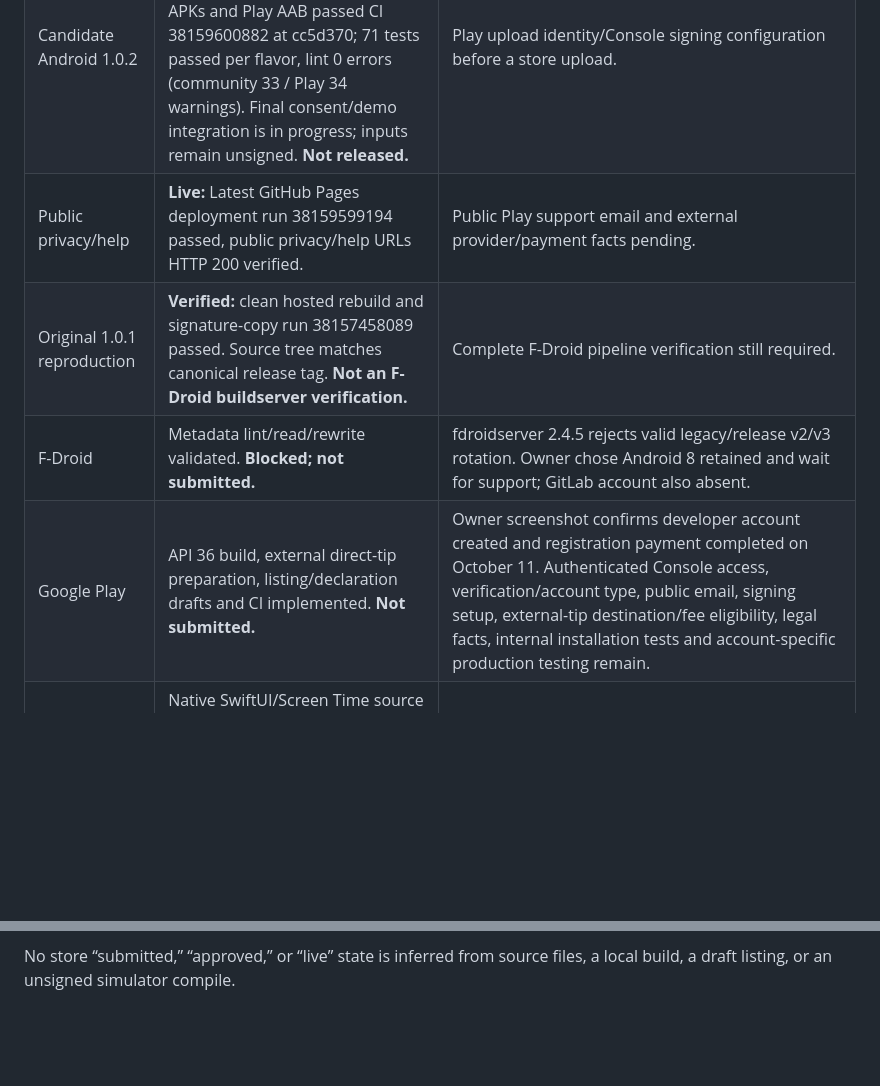
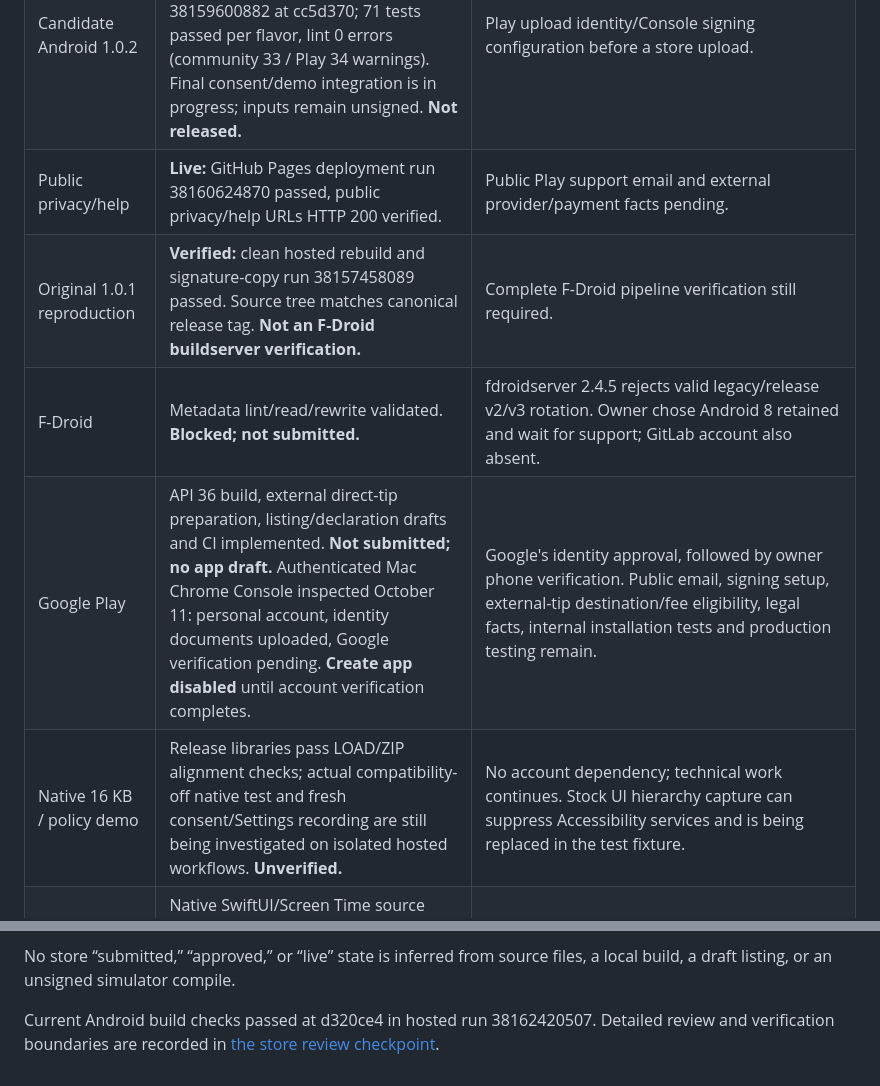
Before and after one commit to beejsbj/speedbreaker, a Markdown page: docs/store/status.md, 2 parts joined by grey strips. Drawn GitHub-style; blank space fills up the shorter version.

Commit message:
docs: record verified Play account gate and store review evidence

```diff
--- a/docs/store/status.md
+++ b/docs/store/status.md
@@ -8,10 +8,11 @@ Tracking: Linear BJS-532. Working branch: `release/store-distribution`.
 | --- | --- | --- |
 | GitHub stable Android 1.0.1 | **Live:** immutable public release/tag, version code 5. | None for current APK. |
 | Candidate Android 1.0.2 | API 36, code 6, separate community and Play builds implemented. Hosted release APKs and Play AAB passed CI 38159600882 at cc5d370; 71 tests passed per flavor, lint 0 errors (community 33 / Play 34 warnings). Final consent/demo integration is in progress; inputs remain unsigned. **Not released.** | Play upload identity/Console signing configuration before a store upload. |
-| Public privacy/help | **Live:** Latest GitHub Pages deployment run 38159599194 passed, public privacy/help URLs HTTP 200 verified. | Public Play support email and external provider/payment facts pending. |
+| Public privacy/help | **Live:** GitHub Pages deployment run 38160624870 passed, public privacy/help URLs HTTP 200 verified. | Public Play support email and external provider/payment facts pending. |
 | Original 1.0.1 reproduction | **Verified:** clean hosted rebuild and signature-copy run 38157458089 passed. Source tree matches canonical release tag. **Not an F-Droid buildserver verification.** | Complete F-Droid pipeline verification still required. |
 | F-Droid | Metadata lint/read/rewrite validated. **Blocked; not submitted.** | fdroidserver 2.4.5 rejects valid legacy/release v2/v3 rotation. Owner chose Android 8 retained and wait for support; GitLab account also absent. |
-| Google Play | API 36 build, external direct-tip preparation, listing/declaration drafts and CI implemented. **Not submitted.** | Owner screenshot confirms developer account created and registration payment completed on October 11. Authenticated Console access, verification/account type, public email, signing setup, external-tip destination/fee eligibility, legal facts, internal installation tests and account-specific production testing remain. |
+| Google Play | API 36 build, external direct-tip preparation, listing/declaration drafts and CI implemented. **Not submitted; no app draft.** Authenticated Mac Chrome Console inspected October 11: personal account, identity documents uploaded, Google verification pending. **Create app disabled** until account verification completes. | Google's identity approval, followed by owner phone verification. Public email, signing setup, external-tip destination/fee eligibility, legal facts, internal installation tests and production testing remain. |
+| Native 16 KB / policy demo | Release libraries pass LOAD/ZIP alignment checks; actual compatibility-off native test and fresh consent/Settings recording are still being investigated on isolated hosted workflows. **Unverified.** | No account dependency; technical work continues. Stock UI hierarchy capture can suppress Accessibility services and is being replaced in the test fixture. |
 | iOS feasibility | Native SwiftUI/Screen Time source retained on separate `release/ios-feasibility` branch; all four targets compiled unsigned in hosted run 38157800786. No opening/breathing-overlay parity claim. | **App Store path discontinued at owner's request October 11.** No Apple membership/entitlement/submission pursued. Real-device behavior unverified. |
 | Independent code review | Astra high reviewed cc5d370; no new substantive source finding, stale status wording corrected. Actual Sol6.1 xhigh review identified an editable signing-receipt gap; fixed in b899ff0 and independently reproduced positive/tampered host checks. Follow-up review and device-tooling integration pending. | None; receipt and reconciled findings will be recorded here. |
 
@@ -31,3 +32,7 @@ Tracking: Linear BJS-532. Working branch: `release/store-distribution`.
 
 No store “submitted,” “approved,” or “live” state is inferred from source files,
 a local build, a draft listing, or an unsigned simulator compile.
+
+Current Android build checks passed at d320ce4 in hosted run 38162420507.
+Detailed review and verification boundaries are recorded in
+[the store review checkpoint](../reviews/2026-10-11-store.md).
```
Also changed, not shown: docs/reviews/2026-10-11-store.md (added, +75 -0 lines), docs/store/google-play.md (+11 -1 lines).
